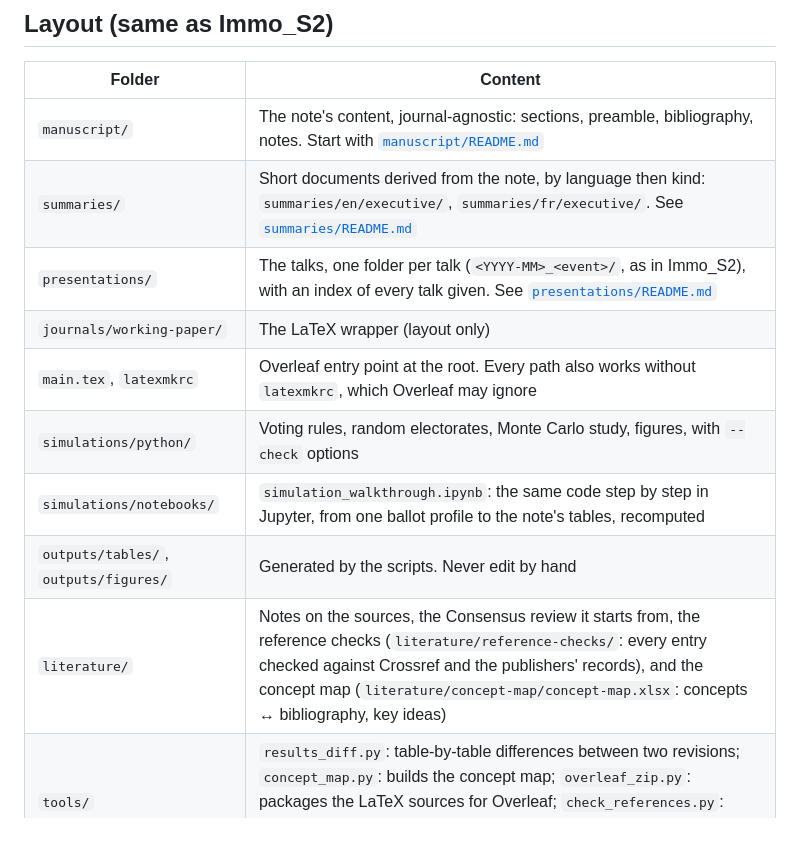
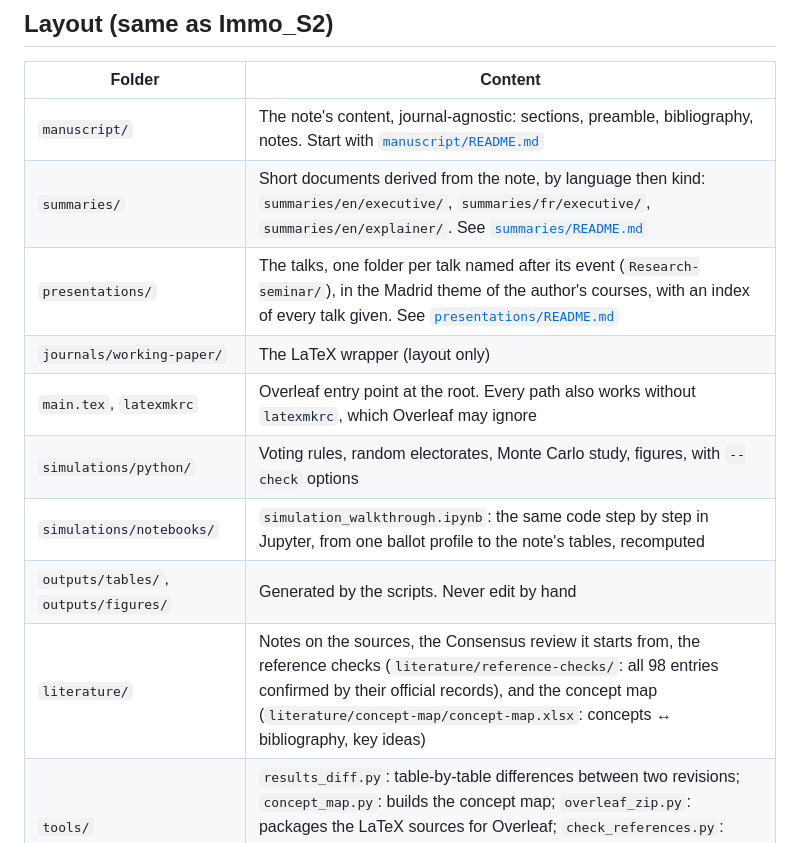
Before and after one commit to FabriceBM/Vote_Condorcet, a Markdown page: README.md, the part around one of its changes. Drawn GitHub-style.

```diff
--- a/README.md
+++ b/README.md
@@ -45,14 +49,14 @@ vetoes, a quota of at least one quarter, and at most one revision round.
 | Folder | Content |
 |---|---|
 | `manuscript/` | The note's content, journal-agnostic: sections, preamble, bibliography, notes. Start with [`manuscript/README.md`](manuscript/README.md) |
-| `summaries/` | Short documents derived from the note, by language then kind: `summaries/en/executive/`, `summaries/fr/executive/`. See [`summaries/README.md`](summaries/README.md) |
-| `presentations/` | The talks, one folder per talk (`<YYYY-MM>_<event>/`, as in Immo_S2), with an index of every talk given. See [`presentations/README.md`](presentations/README.md) |
+| `summaries/` | Short documents derived from the note, by language then kind: `summaries/en/executive/`, `summaries/fr/executive/`, `summaries/en/explainer/`. See [`summaries/README.md`](summaries/README.md) |
+| `presentations/` | The talks, one folder per talk named after its event (`Research-seminar/`), in the Madrid theme of the author's courses, with an index of every talk given. See [`presentations/README.md`](presentations/README.md) |
 | `journals/working-paper/` | The LaTeX wrapper (layout only) |
 | `main.tex`, `latexmkrc` | Overleaf entry point at the root. Every path also works without `latexmkrc`, which Overleaf may ignore |
 | `simulations/python/` | Voting rules, random electorates, Monte Carlo study, figures, with `--check` options |
 | `simulations/notebooks/` | `simulation_walkthrough.ipynb`: the same code step by step in Jupyter, from one ballot profile to the note's tables, recomputed |
 | `outputs/tables/`, `outputs/figures/` | Generated by the scripts. Never edit by hand |
-| `literature/` | Notes on the sources, the Consensus review it starts from, the reference checks (`literature/reference-checks/`: every entry checked against Crossref and the publishers' records), and the concept map (`literature/concept-map/concept-map.xlsx`: concepts ↔ bibliography, key ideas) |
+| `literature/` | Notes on the sources, the Consensus review it starts from, the reference checks (`literature/reference-checks/`: all 98 entries confirmed by their official records), and the concept map (`literature/concept-map/concept-map.xlsx`: concepts ↔ bibliography, key ideas) |
 | `tools/` | `results_diff.py`: table-by-table differences between two revisions; `concept_map.py`: builds the concept map; `overleaf_zip.py`: packages the LaTeX sources for Overleaf; `check_references.py`: checks the bibliography against the official records; `explainer_page.py`: builds the explainer web page |
 | `versions/` | PDFs of record |
 
```
Also changed, not shown: other parts of README.md (+15 -8 lines).
